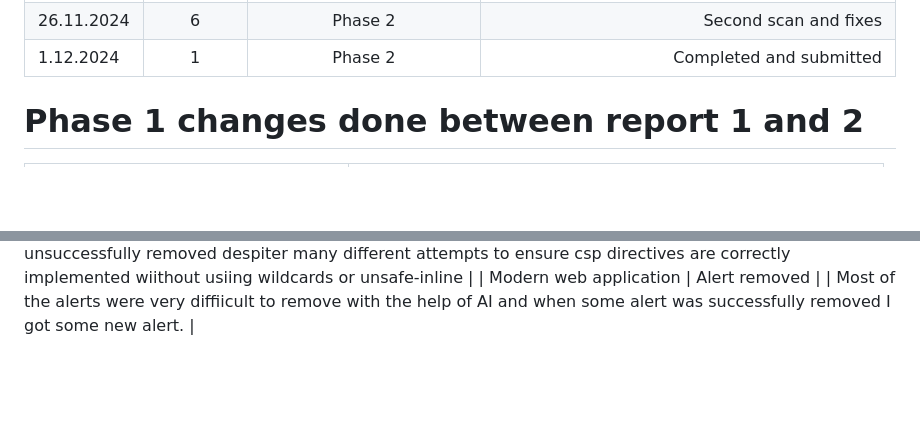
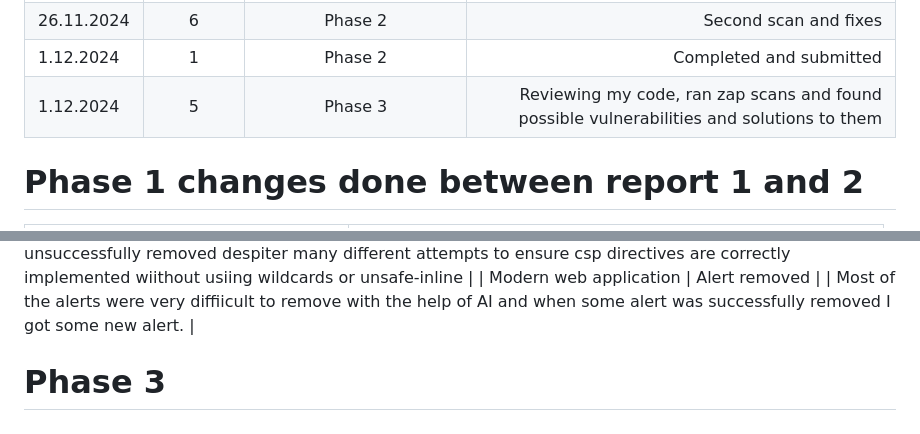
Before and after one commit to JimmySoederstroem/super-system, a Markdown page: README.md, 2 parts joined by grey strips. Rendered like a GitHub page; blank space fills up the shorter version.

```diff
--- a/README.md
+++ b/README.md
@@ -27,6 +27,7 @@ Cybersecurity and data privacy-Jimmy
 | 25.11.2024   | 9     | Phase 2 | Phase 2 implemented new files and ran fiirst scan|
 | 26.11.2024   | 6     | Phase 2 | Second scan and fixes|
 | 1.12.2024   | 1     | Phase 2 | Completed and submitted|
+| 1.12.2024   | 5     | Phase 3 | Reviewing my code, ran zap scans and found possible vulnerabilities and solutions to them|
 
 # Phase 1 changes done between report 1 and 2
 | Change | Output |
@@ -54,3 +55,5 @@ Cybersecurity and data privacy-Jimmy
 | CSP Notices   | Alert unsuccessfully removed despiter many different attempts to ensure csp directives are correctly implemented wiithout usiing wildcards or unsafe-inline    |
 | Modern web application   | Alert removed    |
 | Most of the alerts were very diffiicult to remove with the help of AI and when some alert was successfully removed I got some new alert.   |
+
+# Phase 3
```
